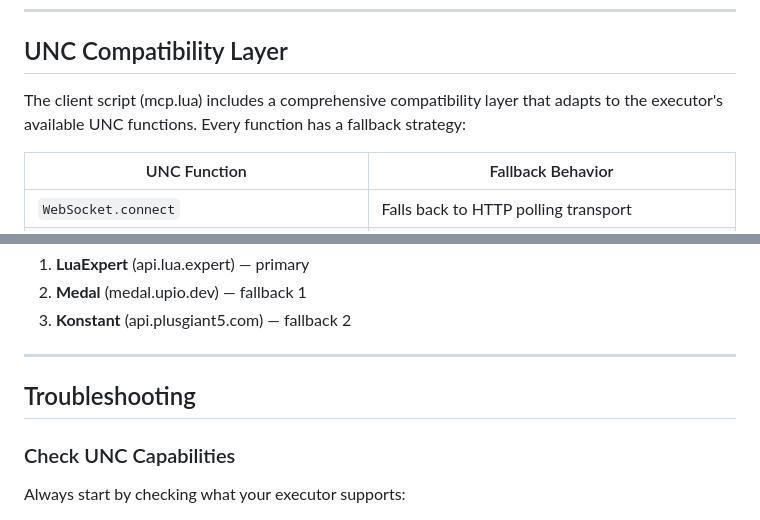
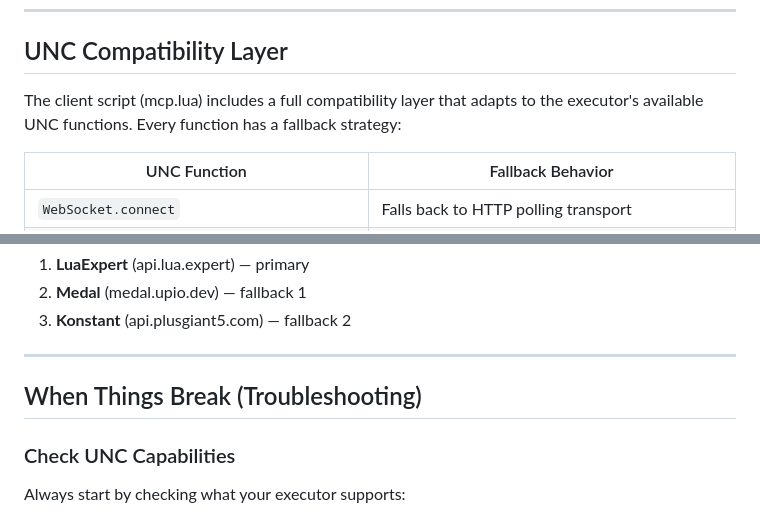
Before and after one commit to Difz25x/roblox-mcp-difz, a Markdown page: README.md, 2 parts joined by grey strips. GitHub-like rendering.

```diff
--- a/README.md
+++ b/README.md
@@ -718,7 +709,7 @@ If no PID is specified, tasks are broadcast to ALL connected executors. To use m
 
 ## UNC Compatibility Layer
 
-The client script (mcp.lua) includes a comprehensive compatibility layer that adapts to the executor's available UNC functions. Every function has a fallback strategy:
+The client script (mcp.lua) includes a full compatibility layer that adapts to the executor's available UNC functions. Every function has a fallback strategy:
 
 | UNC Function | Fallback Behavior |
 |---|---|
@@ -754,7 +745,7 @@ The `script_decompiler` tool automatically falls through three decompile service
 
 ---
 
-## Troubleshooting
+## When Things Break (Troubleshooting)
 
 ### Check UNC Capabilities
 
```
Also changed, not shown: other parts of README.md (+12 -21 lines).
